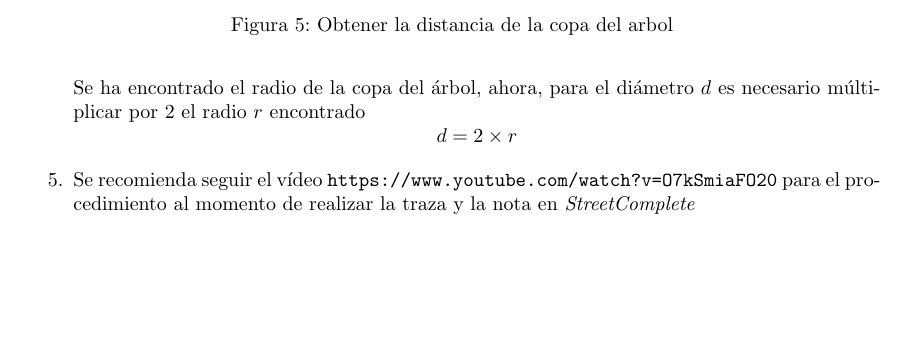
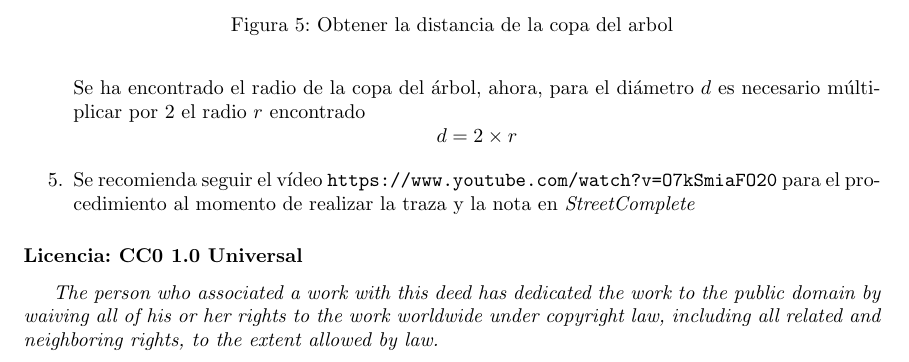
Before and after one commit to GNUTADEO/Mapeo-arboles, a LaTeX document (ITI/Procedimiento.tex): part of page 4 of 4, cut so that both start at the same text, the shorter picture padded with empty space. Compiled offline with pdfLaTeX.

Commit message:
cosas ráidas

```diff
--- a/ITI/Procedimiento.tex
+++ b/ITI/Procedimiento.tex
@@ -111,6 +111,8 @@ A continuación, se presenta cómo sacar estas etiquetas.
   \item Se recomienda seguir el vídeo \url{https://www.youtube.com/watch?v=O7kSmiaFO20} para el procedimiento al momento de realizar la traza y la nota en \textit{StreetComplete}
 \end{enumerate}
 
+\subsubsection*{Licencia: CC0 1.0 Universal }
 
+\textit{The person who associated a work with this deed has dedicated the work to the public domain by waiving all of his or her rights to the work worldwide under copyright law, including all related and neighboring rights, to the extent allowed by law.}
 
 \end{document}
```
Also changed, not shown: ITI/Procedimiento.pdf.
